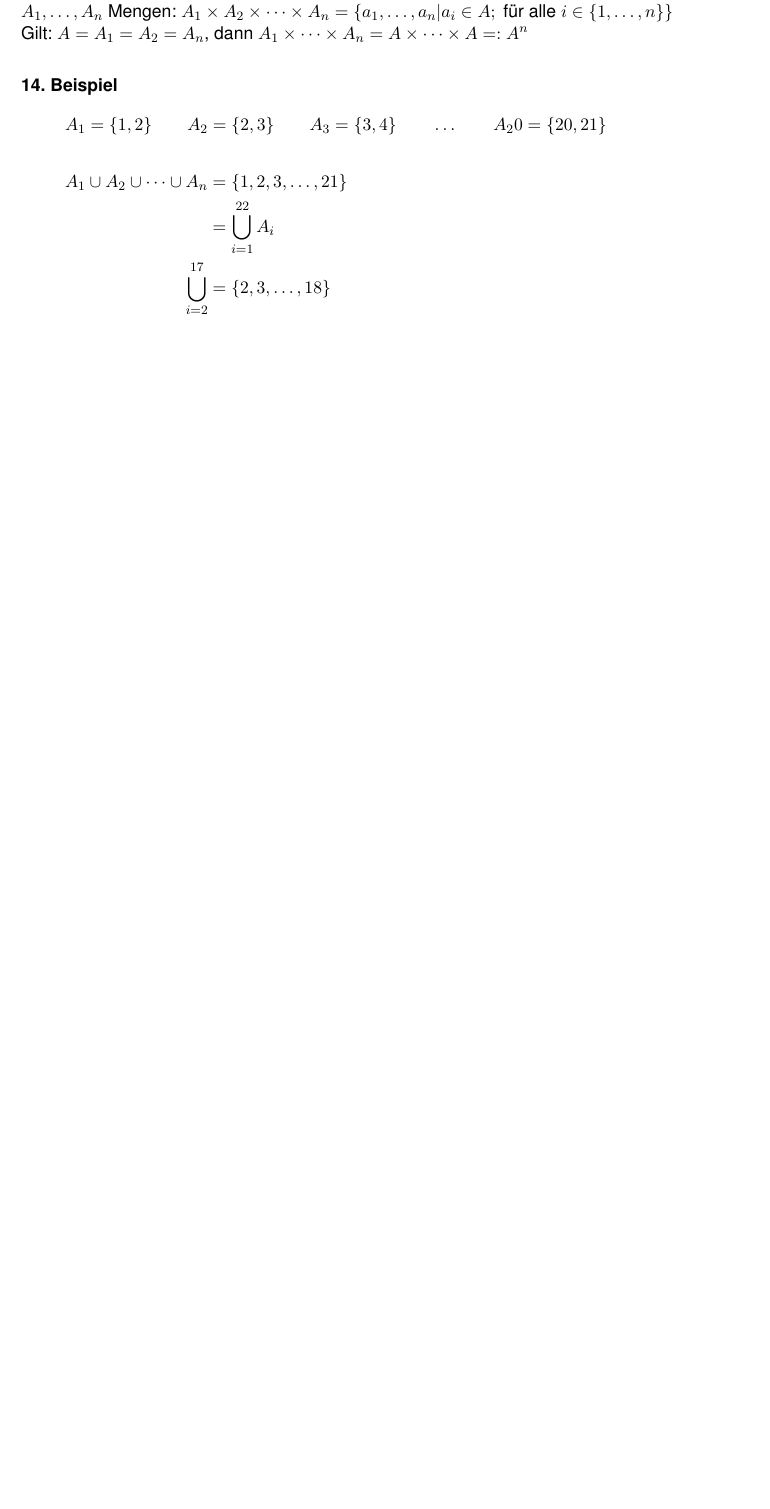
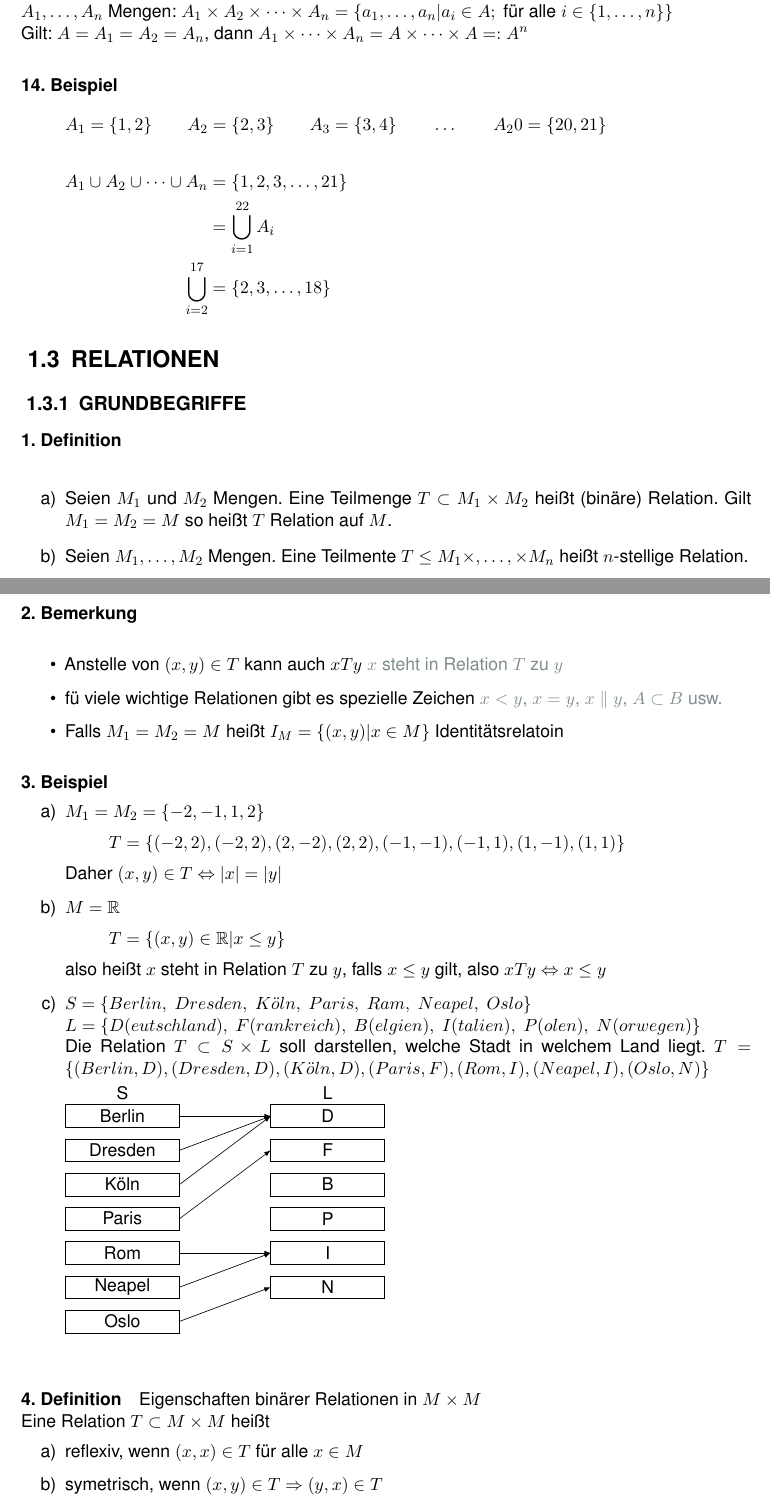
Before and after one commit to V1ncNet/htw, a LaTeX document (Mathematik I/Mathematik-I-Vorlesung.tex, which reads Mathematik I/_elementare-grundlagen.tex): part of page 10 of 10 before the commit and two parts of pages 10 and 11 of 11 after it, the two joined at a grey line, cut so that both start at the same text, the shorter picture padded with empty space. Compiled offline with pdfLaTeX.

Commit message:
Add Relationen section

```diff
--- a/Mathematik I/_elementare-grundlagen.tex
+++ b/Mathematik I/_elementare-grundlagen.tex
@@ -338,3 +338,72 @@ A_1=\{1,2\}\qquad A_2=\{2,3\}\qquad A_3=\{3,4\}\qquad \dots\qquad A_20=\{20,21\}
 	&=\bigcup_{i=1}^{22}A_i\\
 	\bigcup_{i=2}^{17}&=\{2,3,\dots,18\}
 \end{align*}
+
+\section{Relationen}
+\subsection{Grundbegriffe}
+
+\paragraph{1. Definition} \parskp
+\begin{enumerate}[label=\alph*)]
+    \item Seien $M_1$ und $M_2$ Mengen. Eine Teilmenge $T\subset M_1\times M_2$ hei"st (bin"are) Relation. Gilt $M_1=M_2=M$ so hei"st $T$ Relation auf $M$.
+    \item Seien $M_1,\dots,M_2$ Mengen. Eine Teilmente $T\le M_1\times,\dots,\times M_n$ hei"st $n$-stellige Relation.
+\end{enumerate}
+
+\paragraph{2. Bemerkung} \parskp
+\begin{itemize}
+    \item Anstelle von $(x,y)\in T$ kann auch $xTy$ \tgrey{$x$ steht in Relation $T$ zu $y$}
+    \item f"u viele wichtige Relationen gibt es spezielle Zeichen \tgrey{$x<y$, $x=y$, $x\parallel y$, $A\subset B$ usw.}
+    \item Falls $M_1=M_2=M$ hei"st $I_M=\{(x,y)|x\in M\}$ Identit"atsrelatoin
+\end{itemize}
+
+\paragraph{3. Beispiel}
+\begin{enumerate}[label=\alph*)]
+    \item $M_1=M_2=\{-2,-1,1,2\}$
+        \begin{align*}
+            T=\{(-2,2),(-2,2),(2,-2),(2,2),(-1,-1),(-1,1),(1,-1),(1,1)\}
+        \end{align*}
+        Daher $(x,y)\in T\Leftrightarrow |x|=|y|$
+    \item $M=\RR$
+        \begin{align*}
+            T=\{(x,y)\in\RR|x\le y\}
+        \end{align*}
+        also hei"st $x$ steht in Relation $T$ zu $y$, falls $x\le y$ gilt, also $xTy\Leftrightarrow x\le y$
+    \item $S=\{Berlin, \; Dresden, \; K\ddot{o}ln, \; Paris, \; Ram, \; Neapel, \; Oslo\}$\\
+        $L=\{D(eutschland), \; F(rankreich), \; B(elgien), \; I(talien), \; P(olen), \; N(orwegen)\}$\\
+        Die Relation $T\subset S\times L$ soll darstellen, welche Stadt in welchem Land liegt.
+        $T=\{(Berlin, D), (Dresden, D), (K\ddot{o}ln, D), (Paris, F), (Rom, I), (Neapel, I), (Oslo, N)\}$\\
+        \begin{tikzpicture} [scale=0.25]
+
+            \draw  (0,2) rectangle (10,0) node[pos =.5]{Berlin};
+            \draw  (0,-1) rectangle (10,-3) node[pos =.5]{Dresden};
+            \draw  (0,-4) rectangle (10,-6) node[pos =.5]{Köln};
+            \draw  (0,-7) rectangle (10,-9) node[pos =.5]{Paris};
+            \draw  (0,-10) rectangle (10,-12) node[pos =.5]{Rom};
+            \draw  (0,-13) rectangle (10,-15) node[pos =.5]{Neapel};
+            \draw  (0,-16) rectangle (10,-18) node[pos =.5]{Oslo};
+
+
+            \draw  (18,2) rectangle (28,0) node[pos =.5]{D};
+            \draw  (18,-1) rectangle (28,-3) node[pos =.5]{F};
+            \draw  (18,-4) rectangle (28,-6) node[pos =.5]{B};
+            \draw  (18,-7) rectangle (28,-9) node[pos =.5]{P};
+            \draw  (18,-10) rectangle (28,-12) node[pos =.5]{I};
+            \draw  (18,-13) rectangle (28,-15) node[pos =.5]{N};
+
+            \node at (5,3) {S};
+            \node at (23,3) {L};
+            \draw[-latex] (10,1) -- (18,1);
+            \draw[-latex] (10,-2) -- (18,1);
+            \draw[-latex] (10,-5) -- (18,1);
+            \draw[-latex] (10,-8) -- (18,-2);
+            \draw[-latex] (10,-11) -- (18,-11);
+            \draw[-latex] (10,-14) -- (18,-11);
+            \draw[-latex] (10,-17) -- (18,-14);
+        \end{tikzpicture}\\
+\end{enumerate}
+
+\paragraph{4. Definition} Eigenschaften bin"arer Relationen in $M\times M$\\
+Eine Relation $T\subset M\times M$ hei"st
+\begin{enumerate}[label=\alph*)]
+    \item reflexiv, wenn $(x,x)\in T$ f"ur alle $x\in M$
+    \item symetrisch, wenn $(x,y)\in T\Rightarrow (y,x)\in T$
+    \item antisymetrisch, wenn $((x,y)\in T\land(y,x)\in T)\Rightarrow x=y$
```
Also changed, not shown: Mathematik I/_elementare-grundlagen.tex (9 more changed lines).
